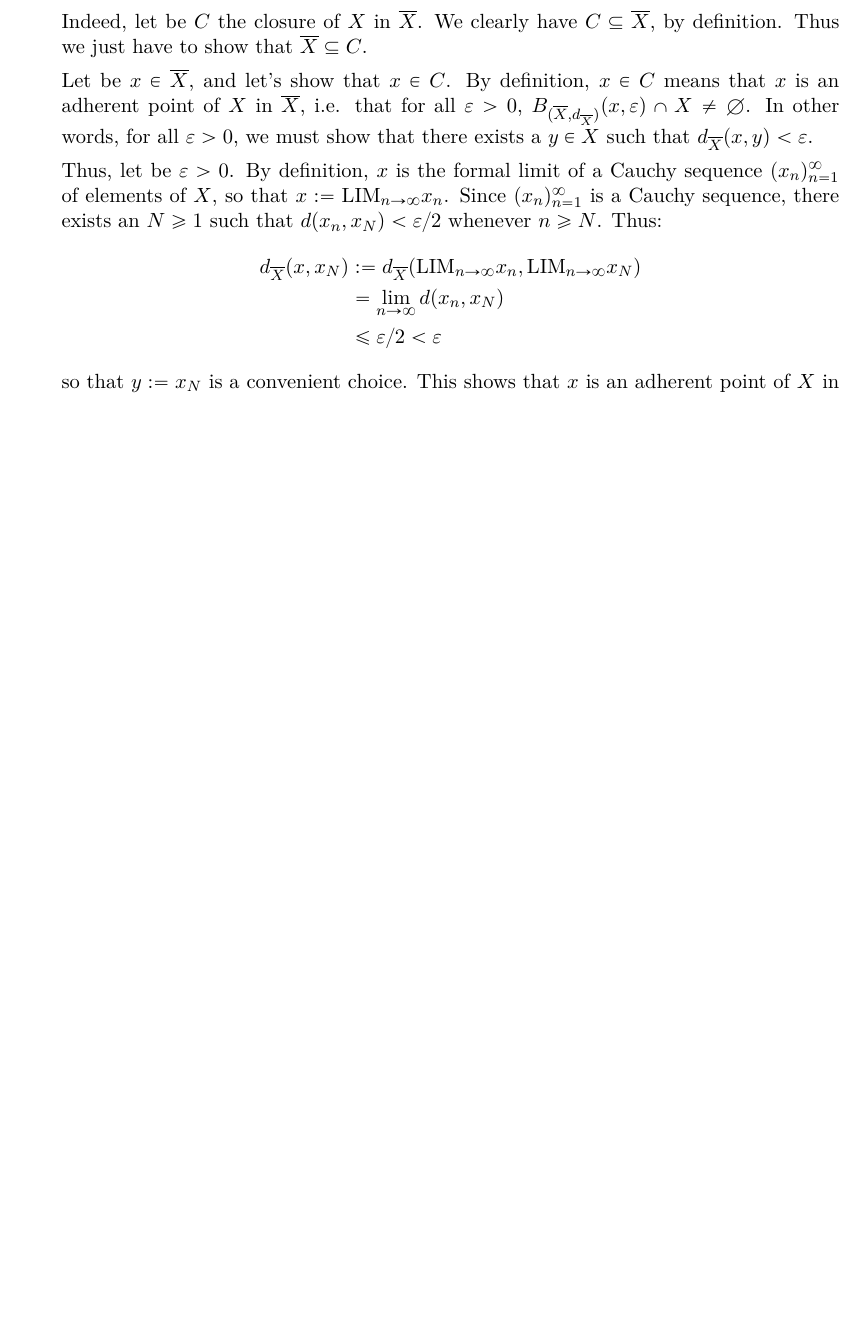
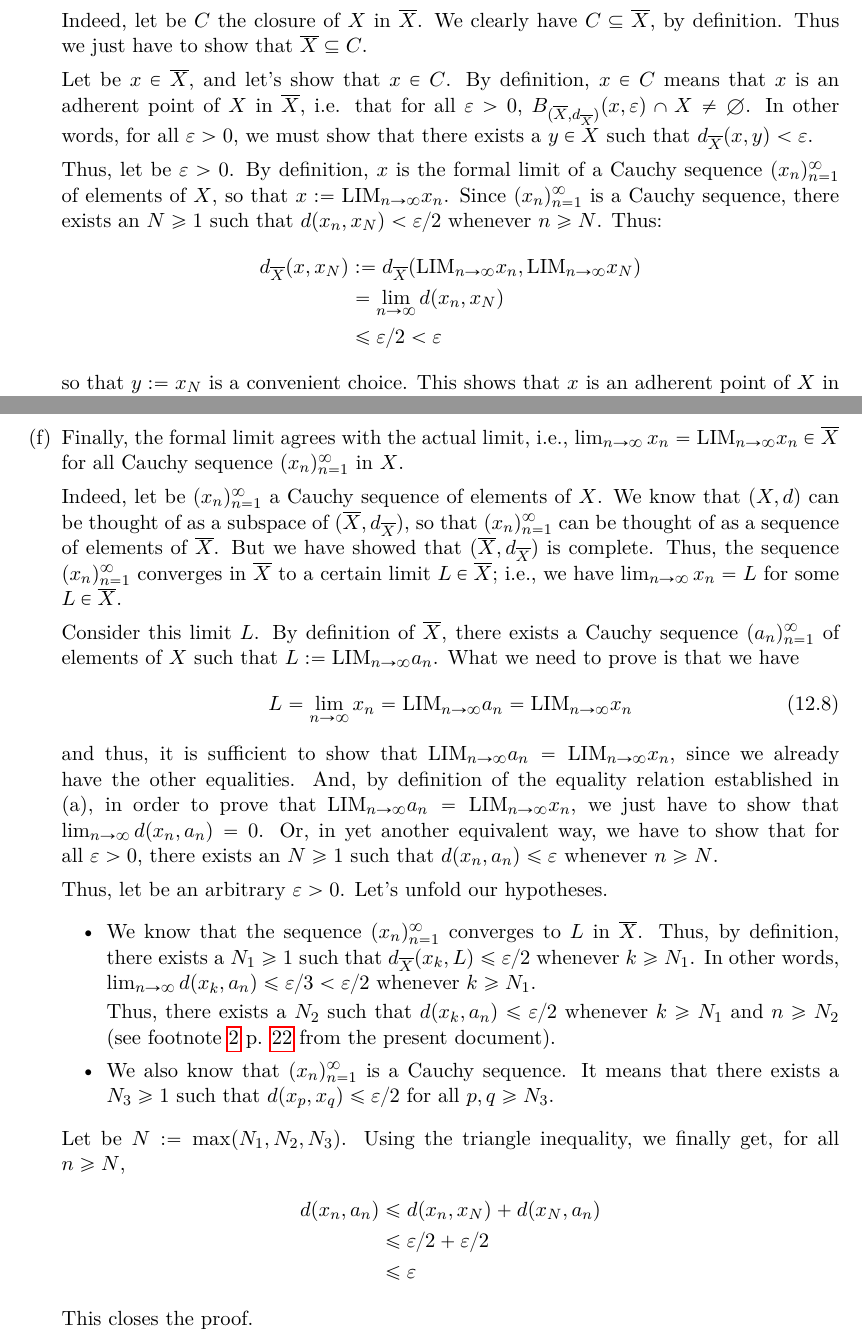
Before and after one commit to frederic-santos/taoanalysissolutions, a LaTeX problem sheet (analysis_t2_exercises.tex): part of page 23 of 23 before the commit and two parts of pages 23 and 24 of 24 after it, the two joined at a grey line, cut so that both start at the same text, the shorter picture padded with empty space. Compiled offline with pdfLaTeX; a LaTeX package or settings file that is missing is left out.

Commit message:
End of Exercise 12.4.8

```diff
--- a/analysis_t2_exercises.tex
+++ b/analysis_t2_exercises.tex
@@ -1576,6 +1576,61 @@ always mean ``Exercise 4.3.3 from \textit{Analysis I}''.
       \end{align*}
       so that $y := x_N$ is a convenient choice. This shows that $x$
       is an adherent point of $X$ in $\adh{X}$, as expected.
+
+    \item Finally, the formal limit agrees with the actual limit,
+      i.e., $\lim_{n \to \infty} x_n = \formallimit x_n \in \adh{X}$ for all
+      Cauchy sequence $\seq{x_n}{1}$ in $X$.
+
+      Indeed, let be $\seq{x_n}{1}$ a Cauchy sequence of elements of
+      $X$. We know that $(X,d)$ can be thought of as a subspace of
+      $(\adh{X}, d_{\adh{X}})$, so that $\seq{x_n}{1}$ can be thought
+      of as a sequence of elements of $\adh{X}$. But we have showed
+      that $(\adh{X}, d_{\adh{X}})$ is complete. Thus, the sequence
+      $\seq{x_n}{1}$ converges in $\adh{X}$ to a certain limit $L \in
+      \adh{X}$; i.e., we have $\lim_{n \to \infty} x_n = L$ for some $L \in
+      \adh{X}$.
+
+      Consider this limit $L$. By definition of $\adh{X}$, there
+      exists a Cauchy sequence $\seq{a_n}{1}$ of elements of $X$ such
+      that $L := \formallimit a_n$. What we need to prove is that we
+      have
+      \begin{equation}
+        \label{eq:12.4.8f}
+        L = \lim_{n \to \infty} x_n = \formallimit a_n = \formallimit x_n
+      \end{equation}
+      and thus, it is sufficient to show that
+      $\formallimit a_n = \formallimit x_n$, since we already have the
+      other equalities. And, by definition of the equality relation
+      established in (a), in order to prove that
+      $\formallimit a_n = \formallimit x_n$, we just have to show that
+      $\lim_{n \to \infty} d(x_n, a_n) = 0$. Or, in yet another equivalent
+      way, we have to show that for all $\epsilon > 0$, there exists an $N \geq
+      1$ such that $d(x_n, a_n) \leq \epsilon$ whenever $n \geq N$.
+
+      Thus, let be an arbitrary $\epsilon > 0$. Let's unfold our hypotheses.
+      \begin{itemize}
+      \item We know that the sequence $\seq{x_n}{1}$ converges to $L$
+        in $\adh{X}$. Thus, by definition, there exists a $N_1 \geq 1$
+        such that $d_{\adh{X}}(x_k, L) \leq \epsilon/2$ whenever
+        $k \geq N_1$. In other words,
+        $\lim_{n \to \infty} d(x_k, a_n) \leq \epsilon/3 < \epsilon/2$ whenever $k \geq N_1$.
+
+        Thus, there exists a $N_2$ such that
+        $d(x_k, a_n) \leq \epsilon/2$ whenever $k \geq N_1$ and
+        $n \geq N_2$ (see footnote \ref{ft.limsuites} p.
+        \pageref{ft.limsuites} from the present document).
+      \item We also know that $\seq{x_n}{1}$ is a Cauchy sequence. It
+        means that there exists a $N_3 \geq 1$ such that
+        $d(x_p, x_q) \leq \epsilon/2$ for all $p,q \geq N_3$.
+      \end{itemize}
+      Let be $N := \max(N_1, N_2, N_3)$. Using the triangle
+      inequality, we finally get, for all $n \geq N$,
+      \begin{align*}
+        d(x_n, a_n) &\leq d(x_n, x_N) + d(x_N, a_n) \\
+                    &\leq \epsilon/2 + \epsilon/2 \\
+                    &\leq \epsilon
+      \end{align*}
+      This closes the proof.
     \end{enumerate}
 \end{exo}
 \end{document}
```
Also changed, not shown: analysis_t2_exercises.pdf, analysis_t2_exercises.tex (4 more changed lines). Lines whose indentation alone changed are shown as unchanged.
